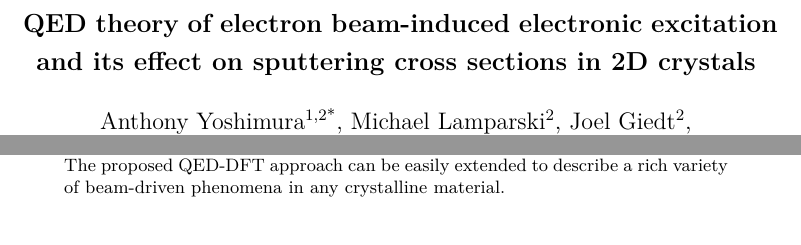
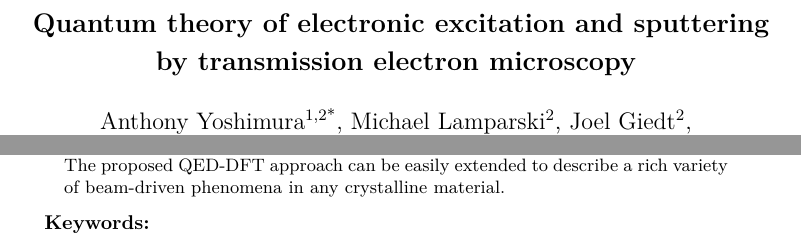
Before and after one commit to yoshimuraanthony/eIrrad_acsn, a LaTeX paper (main.tex, which reads sup.tex): two parts of page 1 of 27, joined at a grey line, cut so that both start at the same text. Compiled offline with pdfLaTeX.

Commit message:
change title

```diff
--- a/main.tex
+++ b/main.tex
@@ -19,7 +19,8 @@
 
 \makeatletter
 % \patchcmd{\@maketitle}{\LARGE \@title}{\fontsize{16}{19.2}\selectfont\@title}{}{}
-\patchcmd{\@maketitle}{\LARGE \@title}{\fontsize{13.1}{19.2}\selectfont\@title}{}{}
+% \patchcmd{\@maketitle}{\LARGE \@title}{\fontsize{13.1}{19.2}\selectfont\@title}{}{}
+\patchcmd{\@maketitle}{\LARGE \@title}{\fontsize{13.5}{19.2}\selectfont\@title}{}{}
 \makeatother
 
 \renewcommand\Authfont{\fontsize{12}{14.4}\selectfont}
@@ -30,8 +31,10 @@
 % \renewcommand{\tablename}{TABLE}
 
 \title{\textbf{
-    QED theory of electron beam-induced electronic excitation
-    and its effect on sputtering cross sections in 2D crystals
+    Quantum theory of electronic excitation and sputtering by transmission
+    electron microscopy
+%     QED theory of electron beam-induced electronic excitation
+%     and its effect on sputtering cross sections in 2D crystals
 %     QED theory of electronic excitation and sputtering rates in 2D crystals
 %     under\\electron irradiation
 %     QED theory of electron beam-induced excitation rates and
@@ -94,6 +97,8 @@ Polytechnic Institute, Troy, NY 12180, USA}
   The proposed QED-DFT approach can be easily extended to describe a rich
   variety of beam-driven phenomena in any crystalline material.
 \end{abstract}
+
+{\bf Keywords:}
 \pagebreak
 
 %------------------------------------------------------------------------------
--- a/sup.tex
+++ b/sup.tex
@@ -35,8 +35,10 @@
 
 \title{\textbf{
     Supplemental Material: \\
-    QED theory of electron beam-induced electronic excitation
-    and its effect on sputtering cross sections in 2D crystals
+    Quantum theory of electronic excitation and sputtering by transmission
+    electron microscopy
+%     QED theory of electron beam-induced electronic excitation
+%     and its effect on sputtering cross sections in 2D crystals
 %     QED theory of electron beam-induced \\ excitation rates and
 %     sputtering cross sections in 2D crystals
 }}
```
Also changed, not shown: main.pdf, sup.pdf, sup.tex (2 more changed lines), 2 other files.
